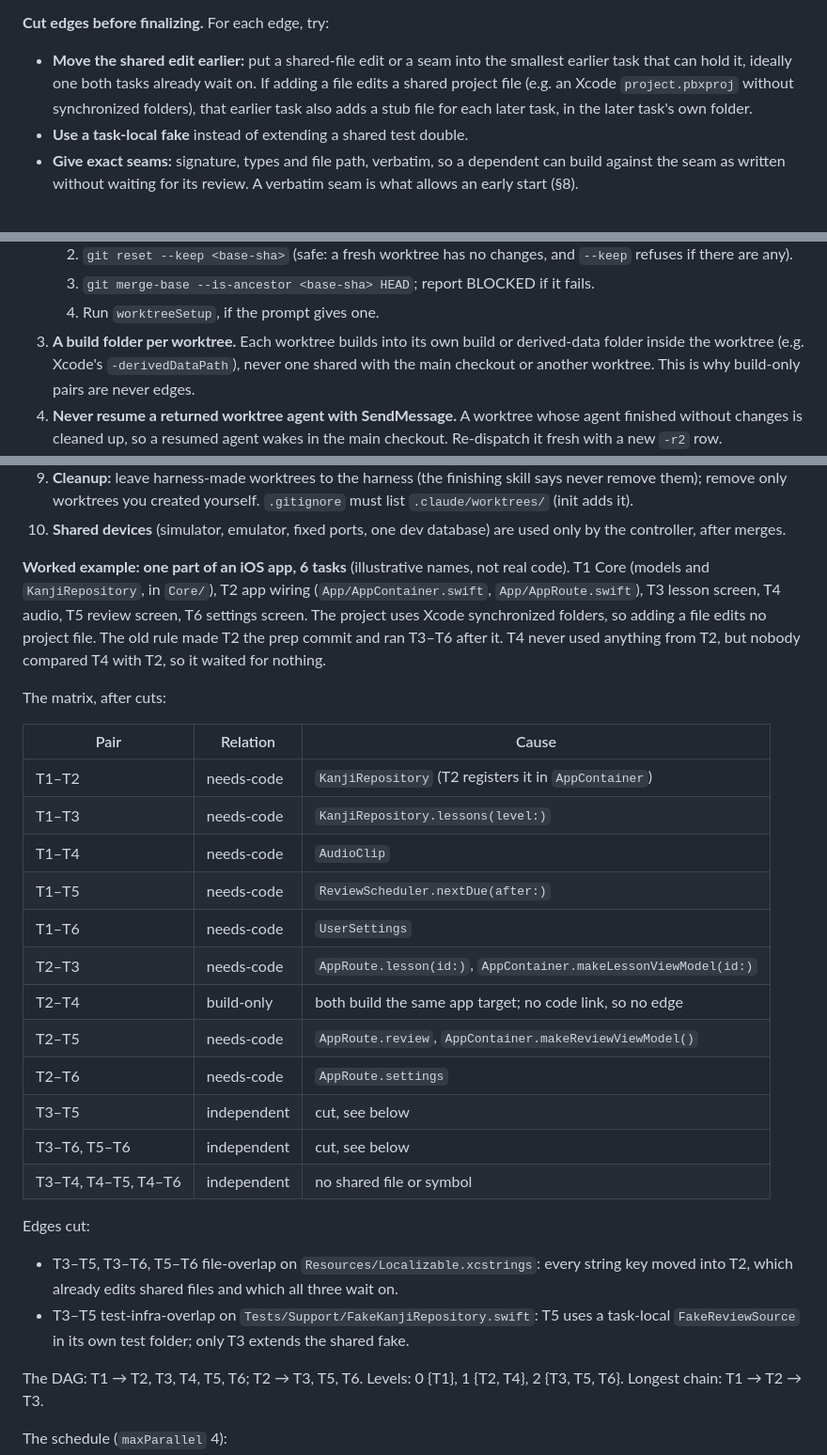
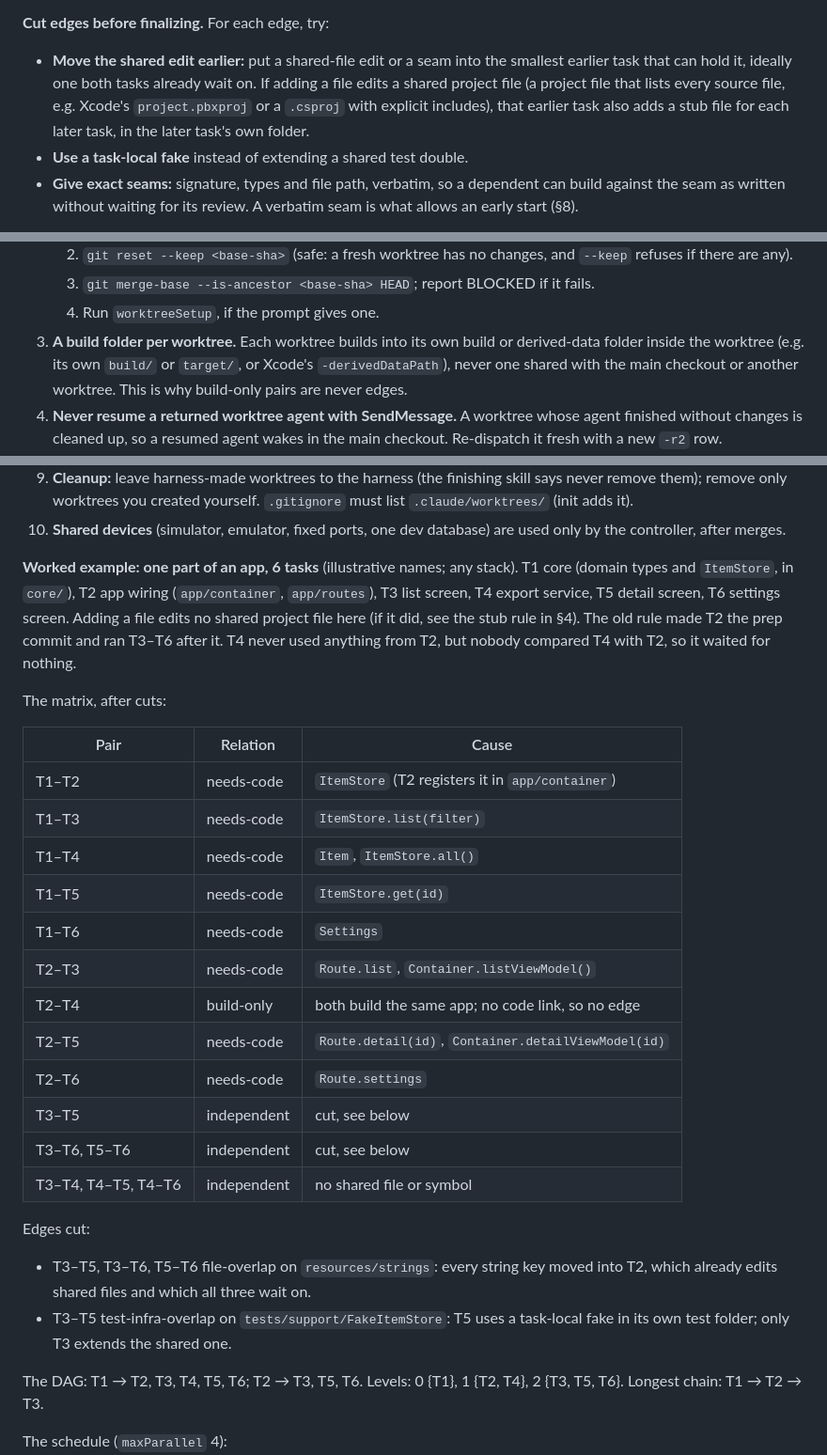
Before and after one commit to ayinmursalin/agent-crew, a Markdown page: skills/workflow/SKILL.md, 3 parts joined by grey strips. Shown at 94% size. Drawn GitHub-style.

Commit message:
workflow: keep the parallel-scheduling rules and example stack-neutral
Co-Authored-By: Claude Opus 5.5 <noreply@anthropic.com>
Claude-Session: https://claude.ai/code/session_012yXZmc4tYyeqr3QV7SBVNP

```diff
--- a/skills/workflow/SKILL.md
+++ b/skills/workflow/SKILL.md
@@ -152,7 +152,7 @@ Spec: <spec path>
 - 4–8 tasks means 6–28 pairs. List them all; "the rest are independent" is fine only after each pair was checked.
 
 **Cut edges before finalizing.** For each edge, try:
-- **Move the shared edit earlier:** put a shared-file edit or a seam into the smallest earlier task that can hold it, ideally one both tasks already wait on. If adding a file edits a shared project file (e.g. an Xcode `project.pbxproj` without synchronized folders), that earlier task also adds a stub file for each later task, in the later task's own folder.
+- **Move the shared edit earlier:** put a shared-file edit or a seam into the smallest earlier task that can hold it, ideally one both tasks already wait on. If adding a file edits a shared project file (a project file that lists every source file, e.g. Xcode's `project.pbxproj` or a `.csproj` with explicit includes), that earlier task also adds a stub file for each later task, in the later task's own folder.
 - **Use a task-local fake** instead of extending a shared test double.
 - **Give exact seams:** signature, types and file path, verbatim, so a dependent can build against the seam as written without waiting for its review. A verbatim seam is what allows an early start (§8).
 
@@ -267,7 +267,7 @@ The ledger (config `ledger`) is what lets a run survive compaction. **Only the c
    2. `git reset --keep <base-sha>` (safe: a fresh worktree has no changes, and `--keep` refuses if there are any).
    3. `git merge-base --is-ancestor <base-sha> HEAD`; report BLOCKED if it fails.
    4. Run `worktreeSetup`, if the prompt gives one.
-3. **A build folder per worktree.** Each worktree builds into its own build or derived-data folder inside the worktree (e.g. Xcode's `-derivedDataPath`), never one shared with the main checkout or another worktree. This is why build-only pairs are never edges.
+3. **A build folder per worktree.** Each worktree builds into its own build or derived-data folder inside the worktree (e.g. its own `build/` or `target/`, or Xcode's `-derivedDataPath`), never one shared with the main checkout or another worktree. This is why build-only pairs are never edges.
 4. **Never resume a returned worktree agent with SendMessage.** A worktree whose agent finished without changes is cleaned up, so a resumed agent wakes in the main checkout. Re-dispatch it fresh with a new `-r2` row.
 5. **Dispatch** with `isolation: "worktree"`, every ready task in one message. Pass the base SHA, `worktreeSetup`, the build-folder rule, any parallel-safe test command CLAUDE.md lists, and the board details.
    - **Finalize each returning agent's row first** (§7 "Finalize on return"), before merging it or starting the next one in the queue. Parallel agents miss their own board writes as often as sequential ones.
@@ -277,28 +277,28 @@ The ledger (config `ledger`) is what lets a run survive compaction. **Only the c
 9. **Cleanup:** leave harness-made worktrees to the harness (the finishing skill says never remove them); remove only worktrees you created yourself. `.gitignore` must list `.claude/worktrees/` (init adds it).
 10. **Shared devices** (simulator, emulator, fixed ports, one dev database) are used only by the controller, after merges.
 
-**Worked example: one part of an iOS app, 6 tasks** (illustrative names, not real code). T1 Core (models and `KanjiRepository`, in `Core/`), T2 app wiring (`App/AppContainer.swift`, `App/AppRoute.swift`), T3 lesson screen, T4 audio, T5 review screen, T6 settings screen. The project uses Xcode synchronized folders, so adding a file edits no project file. The old rule made T2 the prep commit and ran T3–T6 after it. T4 never used anything from T2, but nobody compared T4 with T2, so it waited for nothing.
+**Worked example: one part of an app, 6 tasks** (illustrative names; any stack). T1 core (domain types and `ItemStore`, in `core/`), T2 app wiring (`app/container`, `app/routes`), T3 list screen, T4 export service, T5 detail screen, T6 settings screen. Adding a file edits no shared project file here (if it did, see the stub rule in §4). The old rule made T2 the prep commit and ran T3–T6 after it. T4 never used anything from T2, but nobody compared T4 with T2, so it waited for nothing.
 
 The matrix, after cuts:
 
 | Pair | Relation | Cause |
 |---|---|---|
-| T1–T2 | needs-code | `KanjiRepository` (T2 registers it in `AppContainer`) |
-| T1–T3 | needs-code | `KanjiRepository.lessons(level:)` |
-| T1–T4 | needs-code | `AudioClip` |
-| T1–T5 | needs-code | `ReviewScheduler.nextDue(after:)` |
-| T1–T6 | needs-code | `UserSettings` |
-| T2–T3 | needs-code | `AppRoute.lesson(id:)`, `AppContainer.makeLessonViewModel(id:)` |
-| T2–T4 | build-only | both build the same app target; no code link, so no edge |
-| T2–T5 | needs-code | `AppRoute.review`, `AppContainer.makeReviewViewModel()` |
-| T2–T6 | needs-code | `AppRoute.settings` |
+| T1–T2 | needs-code | `ItemStore` (T2 registers it in `app/container`) |
+| T1–T3 | needs-code | `ItemStore.list(filter)` |
+| T1–T4 | needs-code | `Item`, `ItemStore.all()` |
+| T1–T5 | needs-code | `ItemStore.get(id)` |
+| T1–T6 | needs-code | `Settings` |
+| T2–T3 | needs-code | `Route.list`, `Container.listViewModel()` |
+| T2–T4 | build-only | both build the same app; no code link, so no edge |
+| T2–T5 | needs-code | `Route.detail(id)`, `Container.detailViewModel(id)` |
+| T2–T6 | needs-code | `Route.settings` |
 | T3–T5 | independent | cut, see below |
 | T3–T6, T5–T6 | independent | cut, see below |
 | T3–T4, T4–T5, T4–T6 | independent | no shared file or symbol |
 
 Edges cut:
-- T3–T5, T3–T6, T5–T6 file-overlap on `Resources/Localizable.xcstrings`: every string key moved into T2, which already edits shared files and which all three wait on.
-- T3–T5 test-infra-overlap on `Tests/Support/FakeKanjiRepository.swift`: T5 uses a task-local `FakeReviewSource` in its own test folder; only T3 extends the shared fake.
+- T3–T5, T3–T6, T5–T6 file-overlap on `resources/strings`: every string key moved into T2, which already edits shared files and which all three wait on.
+- T3–T5 test-infra-overlap on `tests/support/FakeItemStore`: T5 uses a task-local fake in its own test folder; only T3 extends the shared one.
 
 The DAG: T1 → T2, T3, T4, T5, T6; T2 → T3, T5, T6. Levels: 0 {T1}, 1 {T2, T4}, 2 {T3, T5, T6}. Longest chain: T1 → T2 → T3.
 
```
Also changed, not shown: other parts of skills/workflow/SKILL.md (+1 -1 lines), CHANGELOG.md (+2 -2 lines), agents/implementer.md (+1 -1 lines).
